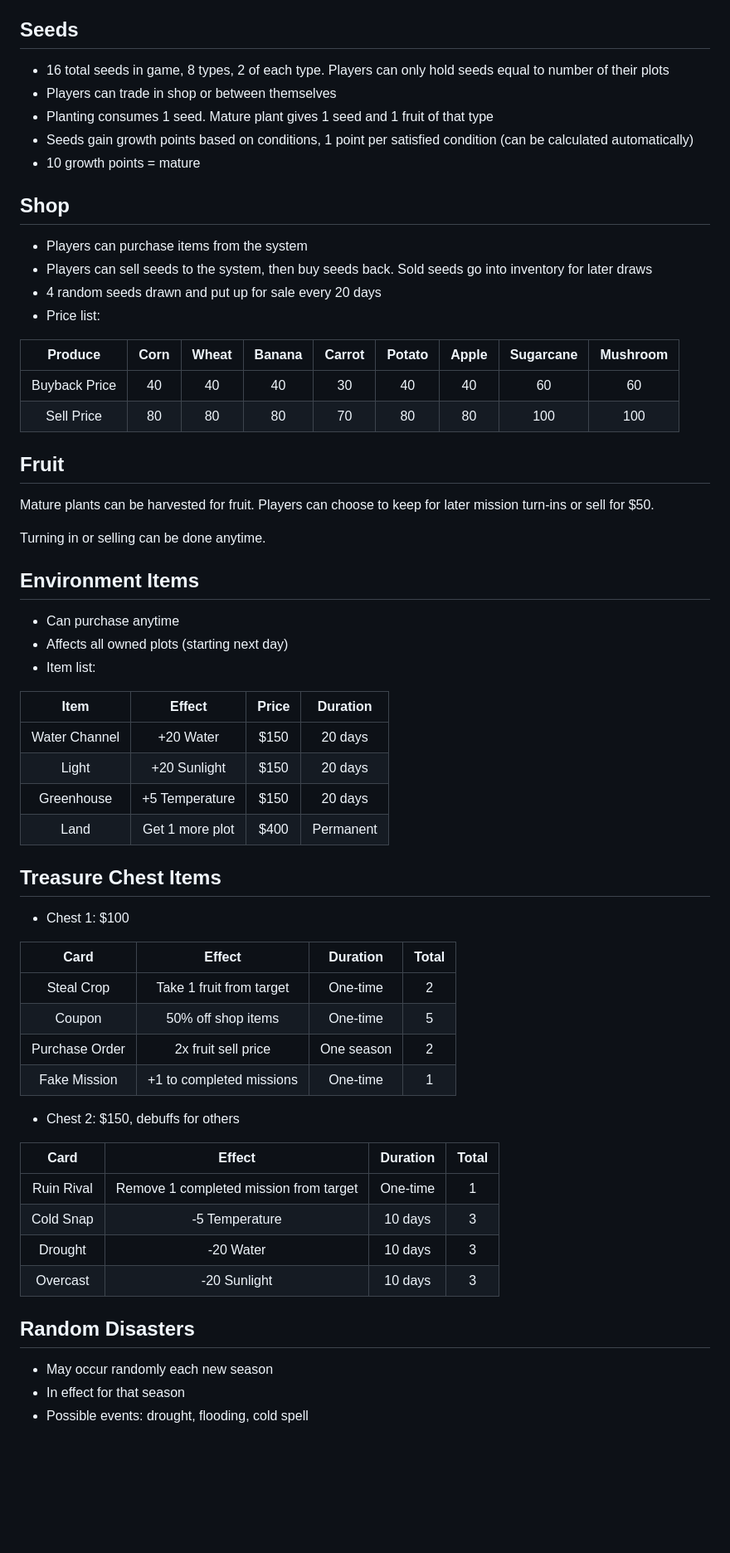
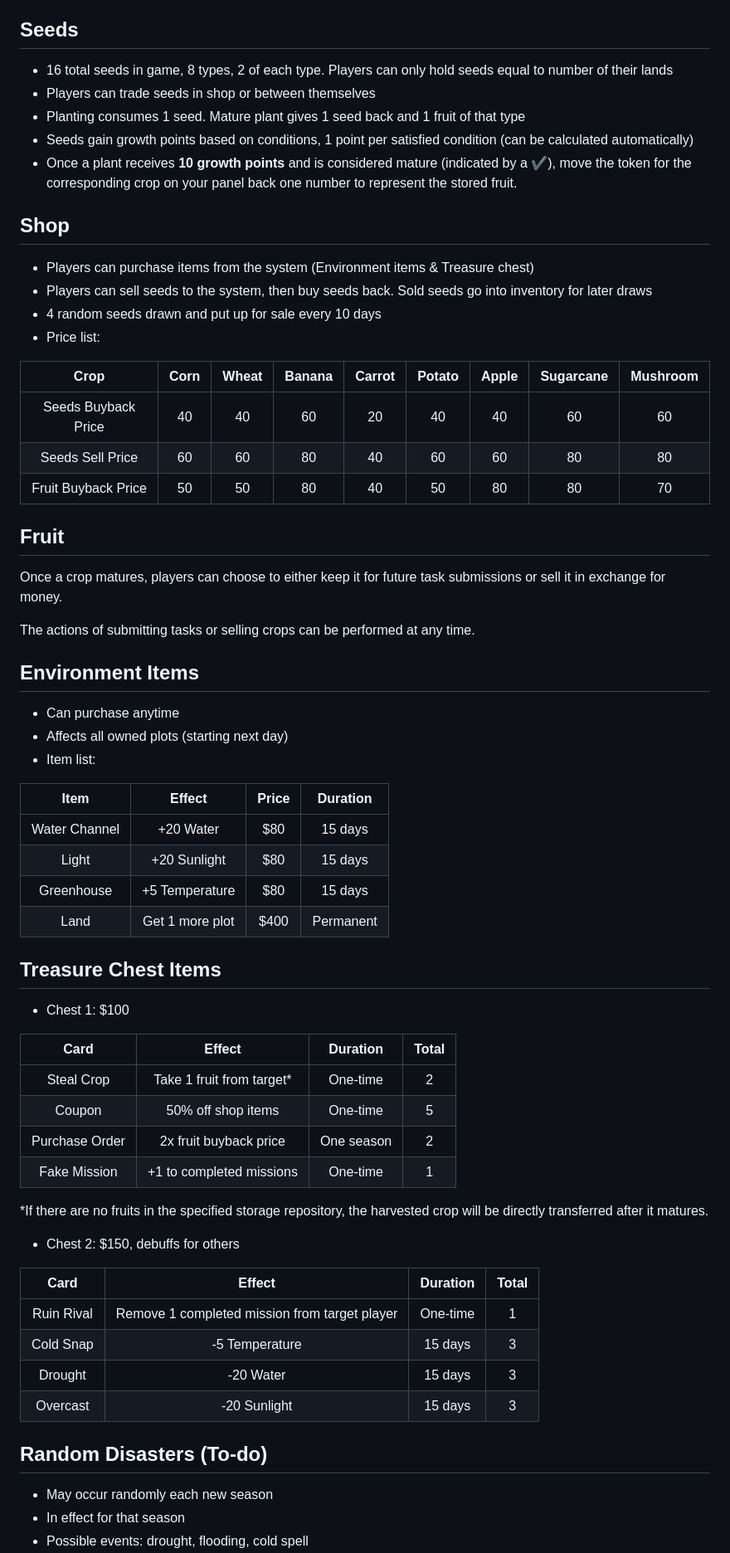
Before and after one commit to HaoTian22/lucky_farmer, a Markdown page: rules_EN.md, the part around one of its changes. Shown at 83% size. Drawn GitHub-style; blank space fills up the shorter version.

Commit message:
Modify rules

```diff
--- a/rules_EN.md
+++ b/rules_EN.md
@@ -39,29 +51,32 @@ Below introduces some game elements:
 
 ## Seeds
 
-- 16 total seeds in game, 8 types, 2 of each type. Players can only hold seeds equal to number of their plots
-- Players can trade in shop or between themselves
-- Planting consumes 1 seed. Mature plant gives 1 seed and 1 fruit of that type
+- 16 total seeds in game, 8 types, 2 of each type. Players can only hold seeds equal to number of their lands
+- Players can trade seeds in shop or between themselves
+- Planting consumes 1 seed. Mature plant gives 1 seed back and 1 fruit of that type
 - Seeds gain growth points based on conditions, 1 point per satisfied condition (can be calculated automatically)
-- 10 growth points = mature
+- Once a plant receives **10 growth points** and is considered mature (indicated by a ✔️), move the token for the corresponding crop on your panel back one number to represent the stored fruit.
 
 ## Shop
 
-- Players can purchase items from the system
+<a id='shop'></a>
+
+- Players can purchase items from the system (Environment items & Treasure chest)
 - Players can sell seeds to the system, then buy seeds back. Sold seeds go into inventory for later draws
-- 4 random seeds drawn and put up for sale every 20 days
+- 4 random seeds drawn and put up for sale every 10 days
 - Price list:
 
-| Produce | Corn | Wheat | Banana | Carrot | Potato | Apple | Sugarcane | Mushroom |
+| Crop | Corn | Wheat | Banana | Carrot | Potato | Apple | Sugarcane | Mushroom |
 | :-: | :-: | :-: | :-: | :-: | :-: | :-: | :-: | :-: |
-| Buyback Price | 40 | 40 | 40 | 30 | 40 | 40 | 60 | 60 |
-| Sell Price | 80 | 80 | 80 | 70 | 80 | 80 | 100 | 100 |
+| Seeds Buyback Price | 40 | 40 | 60 | 20 | 40 | 40 | 60 | 60 |
+| Seeds Sell Price | 60 | 60 | 80 | 40 | 60 | 60 | 80 | 80 |
+| Fruit Buyback Price | 50 | 50 | 80 | 40 | 50 | 80 | 80 | 70 |
 
 ## Fruit
 
-Mature plants can be harvested for fruit. Players can choose to keep for later mission turn-ins or sell for $50.
+Once a crop matures, players can choose to either keep it for future task submissions or sell it in exchange for money.
 
-Turning in or selling can be done anytime.
+The actions of submitting tasks or selling crops can be performed at any time.
 
 ## Environment Items
 
@@ -71,9 +86,9 @@ Turning in or selling can be done anytime.
 
 | Item | Effect | Price | Duration |
 | :-: | :-: | :-: | :-: |
-| Water Channel | +20 Water | $150 | 20 days |
-| Light | +20 Sunlight | $150 | 20 days |
-| Greenhouse | +5 Temperature | $150 | 20 days |
+| Water Channel | +20 Water | $80 | 15 days |
+| Light | +20 Sunlight | $80 | 15 days |
+| Greenhouse | +5 Temperature | $80 | 15 days |
 | Land | Get 1 more plot | $400 | Permanent |
 
 ## Treasure Chest Items
@@ -82,21 +97,23 @@ Turning in or selling can be done anytime.
 
 | Card | Effect | Duration | Total |
 | :-: | :-: | :-: | :-: |
-| Steal Crop | Take 1 fruit from target | One-time | 2 |
+| Steal Crop | Take 1 fruit from target* | One-time | 2 |
 | Coupon | 50% off shop items | One-time | 5 |
-| Purchase Order | 2x fruit sell price | One season | 2 |
+| Purchase Order | 2x fruit buyback price | One season | 2 |
 | Fake Mission | +1 to completed missions | One-time | 1 |
+
+*If there are no fruits in the specified storage repository, the harvested crop will be directly transferred after it matures.
 
 - Chest 2: $150, debuffs for others
 
 | Card | Effect | Duration | Total |
 | :---: | :---: | :---: | :---: |
-| Ruin Rival | Remove 1 completed mission from target | One-time | 1 |
-| Cold Snap | -5 Temperature | 10 days | 3 |
-| Drought | -20 Water | 10 days | 3 |
-| Overcast | -20 Sunlight | 10 days | 3 |
+| Ruin Rival | Remove 1 completed mission from target player | One-time | 1 |
+| Cold Snap | -5 Temperature | 15 days | 3 |
+| Drought | -20 Water | 15 days | 3 |
+| Overcast | -20 Sunlight | 15 days | 3 |
 
-## Random Disasters
+## Random Disasters (To-do)
 
 - May occur randomly each new season
 - In effect for that season
```
Also changed, not shown: other parts of rules_EN.md (+29 -14 lines), rules.md (+19 -17 lines).
